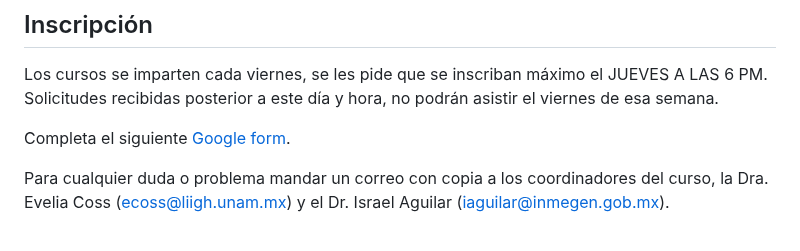
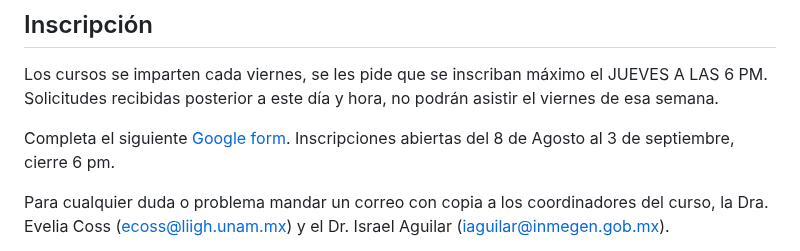
Before and after one commit to EveliaCoss/ViernesBioinfo2024_parte2, a Markdown page: README.md, the part around the change. Drawn GitHub-style.

```diff
--- a/README.md
+++ b/README.md
@@ -26,7 +26,7 @@ Viernes de 11:30 am a 1:30 pm CDMX (GMT-6).
 
 Los cursos se imparten cada viernes, se les pide que se inscriban máximo el JUEVES A LAS 6 PM. Solicitudes recibidas posterior a este día y hora, no podrán asistir el viernes de esa semana.
 
-Completa el siguiente [Google form](https://forms.gle/8bPuLAmwEcxFt55DA).
+Completa el siguiente [Google form](https://forms.gle/8bPuLAmwEcxFt55DA). Inscripciones abiertas del 8 de Agosto al 3 de septiembre, cierre 6 pm.
 
 Para cualquier duda o problema mandar un correo con copia a los coordinadores del curso, la Dra. Evelia Coss (ecoss@liigh.unam.mx) y el Dr. Israel Aguilar (iaguilar@inmegen.gob.mx).
 
```
